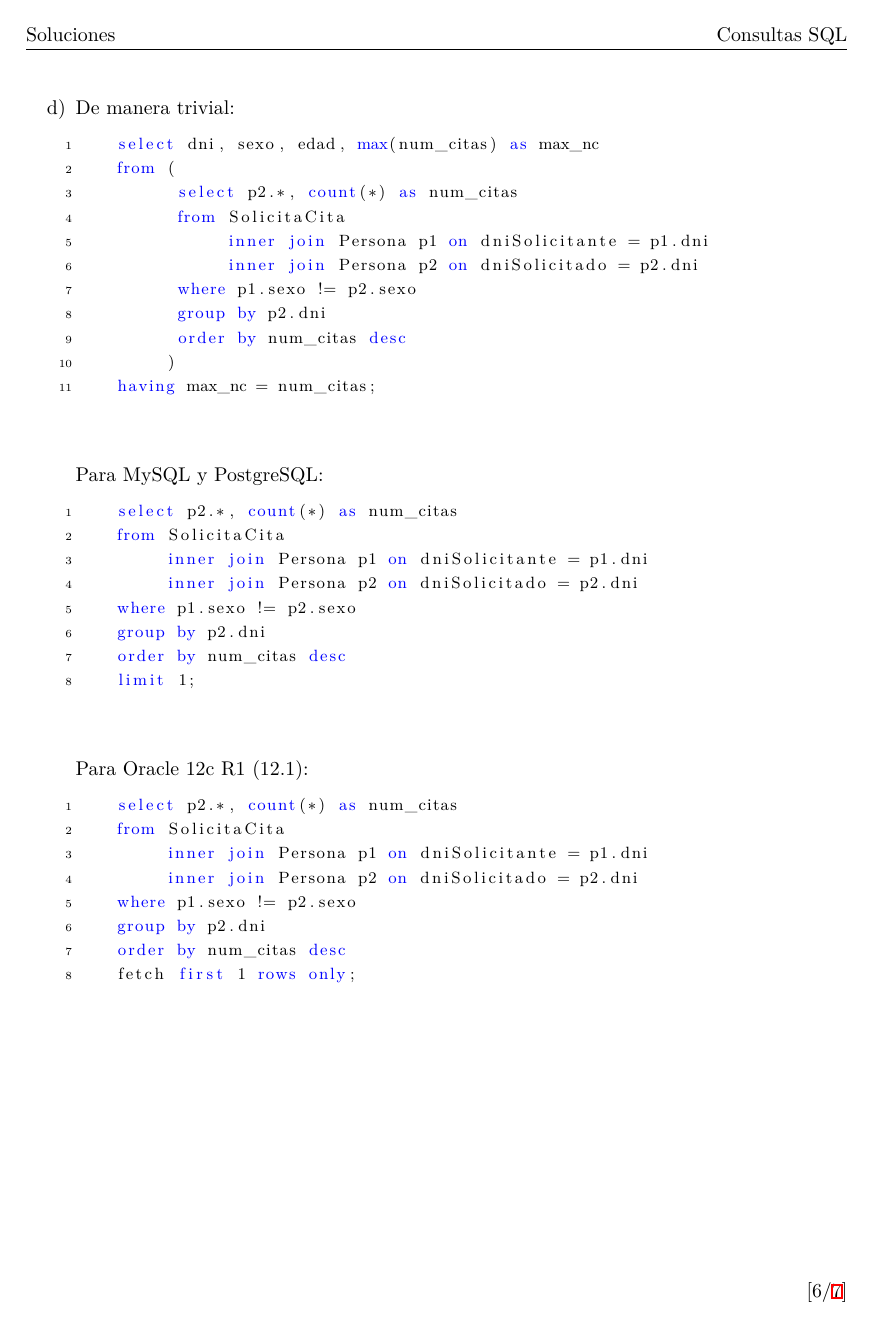
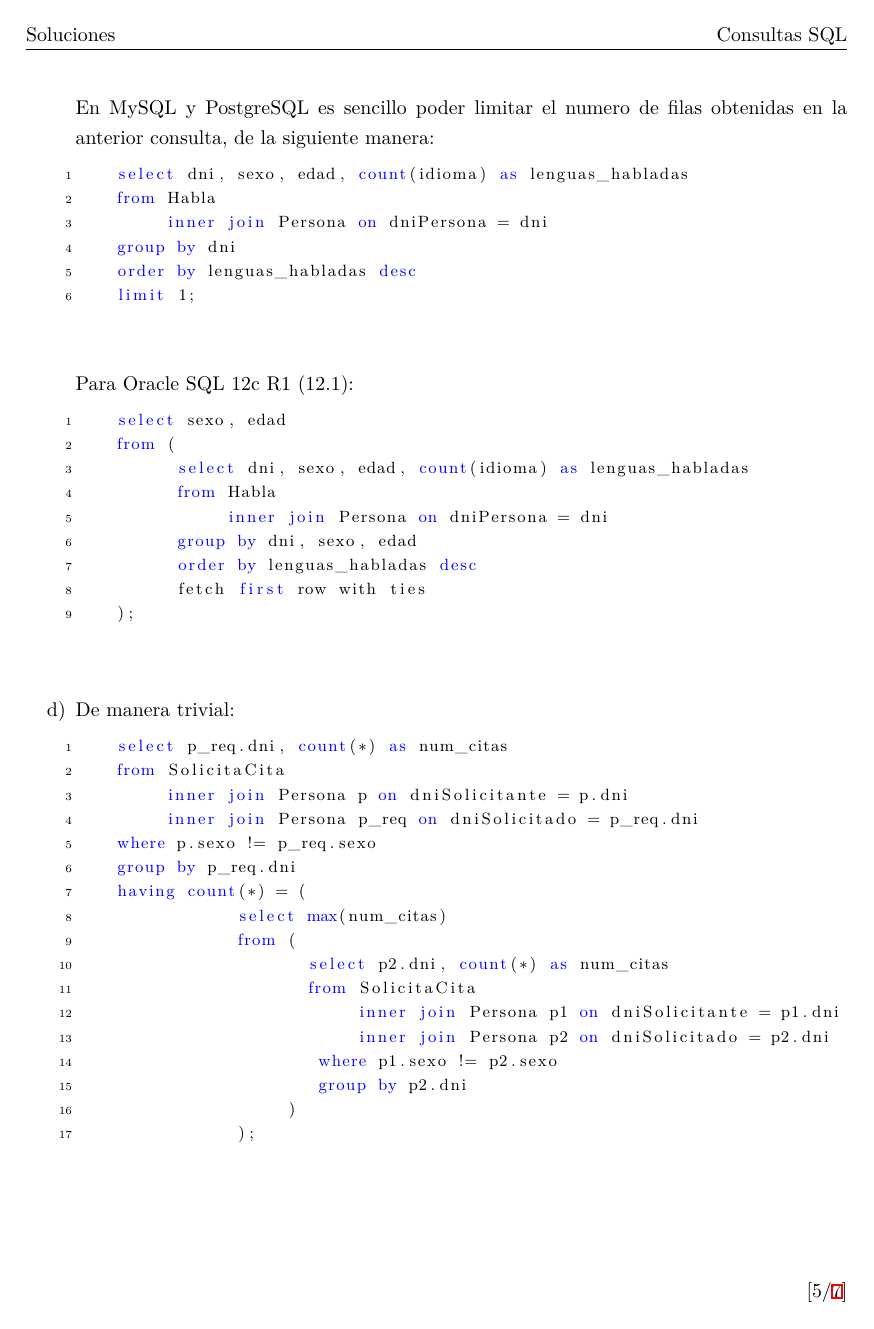
Before and after one commit to LuisEgui/SolucionesBD, a LaTeX paper (consultas_sql/consultas.tex, which reads consultas_sql/problemas/problema2.tex): page 9 of 10 before the commit and page 8 of 10 after it. Compiled offline with XeLaTeX.

Commit message:
Correccion de consultas SQL del problema 2.

```diff
--- a/consultas_sql/problemas/problema2.tex
+++ b/consultas_sql/problemas/problema2.tex
@@ -53,3 +53,4 @@ Dado el modelo relacional:
 
 	Para Oracle SQL 12c R1 (12.1):
 	\begin{lstlisting}[language=sql]
+	select sexo, edad
@@ -67,27 +58,31 @@ Dado el modelo relacional:
 		  select dni, sexo, edad, count(idioma) as lenguas_habladas
 		  from Habla
 		  	   inner join Persona on dniPersona = dni
-		  group by dni
+		  group by dni, sexo, edad
 		  order by lenguas_habladas desc
-		 )
-	having max_lh = lenguas_habladas;\end{lstlisting}
-	\newpage
+		  fetch first row with ties
+	);\end{lstlisting}
 
 	% d)
 	\item De manera trivial:
 	\begin{lstlisting}[language=sql]
-	select dni, sexo, edad, max(num_citas) as max_nc
+	select p_req.dni, count(*) as num_citas
+	from SolicitaCita
+		 inner join Persona p on dniSolicitante = p.dni
+		 inner join Persona p_req on dniSolicitado = p_req.dni
+	where p.sexo != p_req.sexo
+	group by p_req.dni
+	having count(*) = (
+				select max(num_citas)
 				from (
-		  select p2.*, count(*) as num_citas
+					   select p2.dni, count(*) as num_citas
 					   from SolicitaCita
 					   		inner join Persona p1 on dniSolicitante = p1.dni
 					   		inner join Persona p2 on dniSolicitado = p2.dni
 					   	where p1.sexo != p2.sexo
 					   	group by p2.dni
-		  order by num_citas desc
 					 )
-	having max_nc = num_citas;\end{lstlisting}
-
-	Para MySQL y PostgreSQL:
+				);\end{lstlisting}
+	\newpage
+	Para Oracle 12c R1 (12.1):
 	\begin{lstlisting}[language=sql]
-	select p2.*, count(*) as num_citas
@@ -95,18 +93,5 @@ Dado el modelo relacional:
 				 inner join Persona p1 on dniSolicitante = p1.dni
 	 			 inner join Persona p2 on dniSolicitado = p2.dni
 			where p1.sexo != p2.sexo
-	group by p2.dni
+			group by p2.dni, p2.edad, p2.sexo
 			order by num_citas desc
-	limit 1;\end{lstlisting}
-
-	Para Oracle 12c R1 (12.1):
-	\begin{lstlisting}[language=sql]
-	select p2.*, count(*) as num_citas
-	from SolicitaCita
-	 	 inner join Persona p1 on dniSolicitante = p1.dni
-		 inner join Persona p2 on dniSolicitado = p2.dni
-	where p1.sexo != p2.sexo
-	group by p2.dni
-	order by num_citas desc
-	fetch first 1 rows only;\end{lstlisting}
-	\newpage
```
Also changed, not shown: consultas_sql/consultas.pdf, consultas_sql/problemas/problema2.tex (35 more changed lines). Lines whose indentation alone changed are shown as unchanged.
